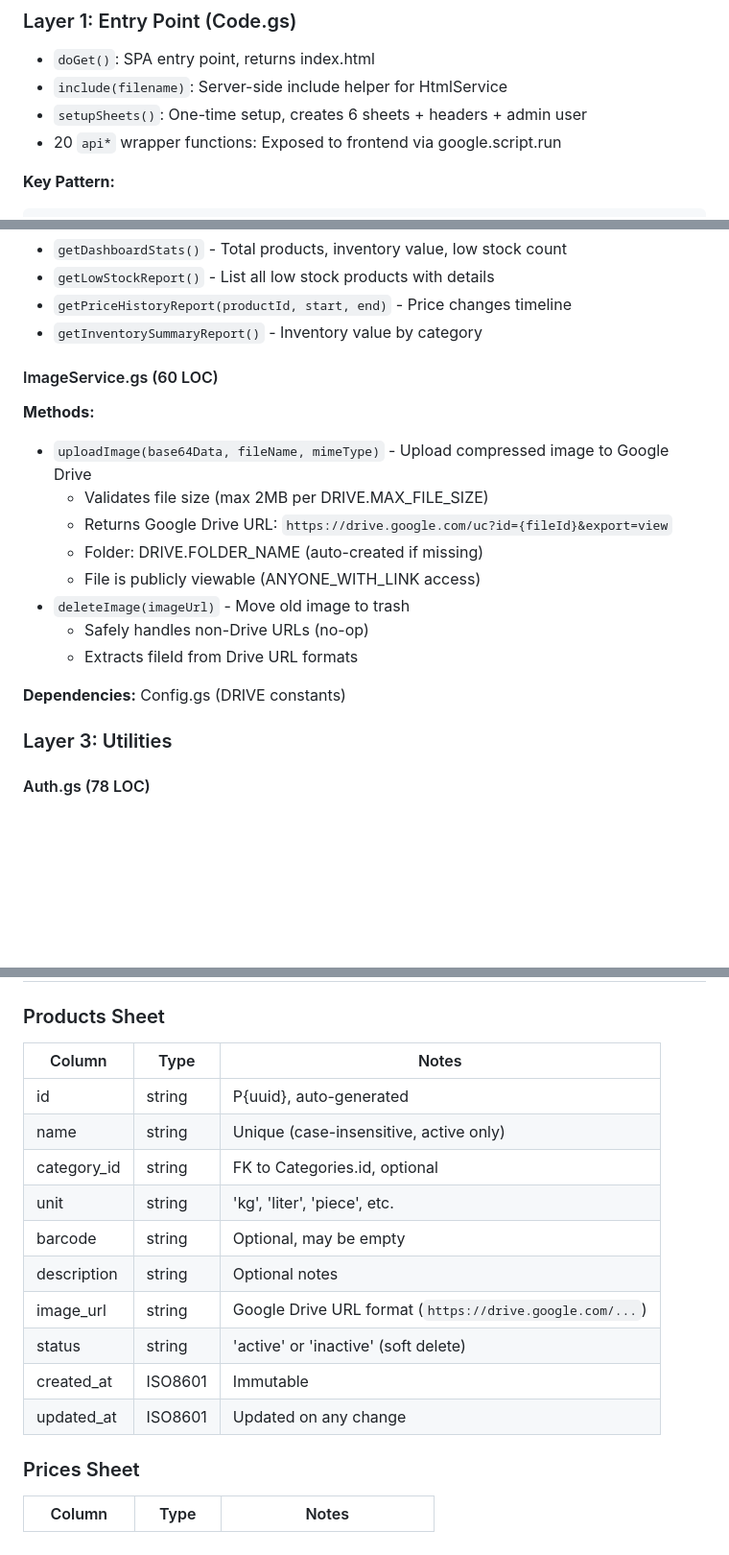
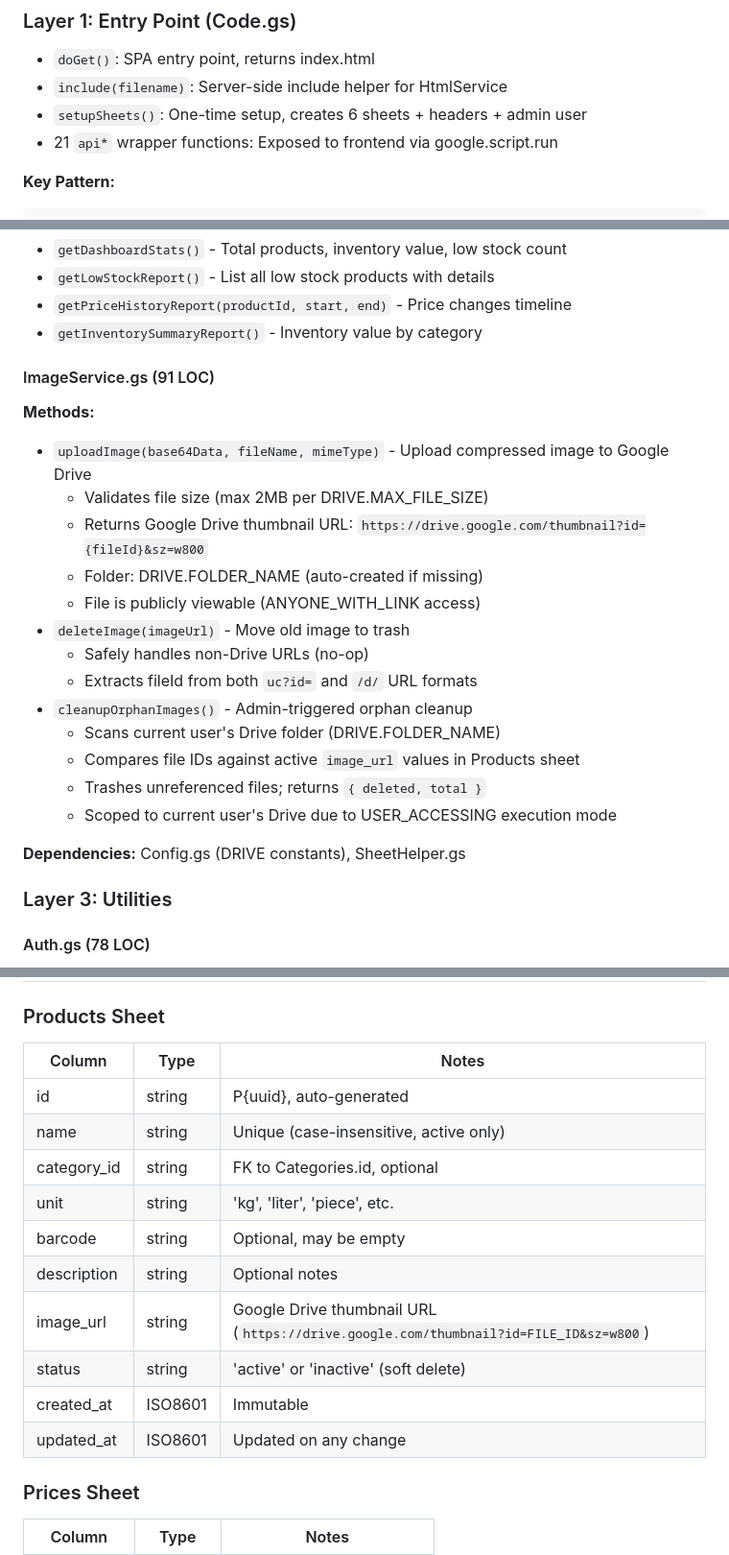
Before and after one commit to lamngockhuong/grocery-manager, a Markdown page: docs/codebase-summary.md, 3 parts joined by grey strips. Shown at 96% size. Rendered like a GitHub page; blank space fills up the shorter version.

Commit message:
docs: update documentation for image improvements

```diff
--- a/docs/codebase-summary.md
+++ b/docs/codebase-summary.md
@@ -42,7 +42,7 @@ src/
 - `doGet()`: SPA entry point, returns index.html
 - `include(filename)`: Server-side include helper for HtmlService
 - `setupSheets()`: One-time setup, creates 6 sheets + headers + admin user
-- 20 `api*` wrapper functions: Exposed to frontend via google.script.run
+- 21 `api*` wrapper functions: Exposed to frontend via google.script.run
 
 **Key Pattern:**
 
@@ -137,20 +137,25 @@ Each service is an Immediately Invoked Function Expression (IIFE) exporting publ
 - `getPriceHistoryReport(productId, start, end)` - Price changes timeline
 - `getInventorySummaryReport()` - Inventory value by category
 
-#### ImageService.gs (60 LOC)
+#### ImageService.gs (91 LOC)
 
 **Methods:**
 
 - `uploadImage(base64Data, fileName, mimeType)` - Upload compressed image to Google Drive
   - Validates file size (max 2MB per DRIVE.MAX_FILE_SIZE)
-  - Returns Google Drive URL: `https://drive.google.com/uc?id={fileId}&export=view`
+  - Returns Google Drive thumbnail URL: `https://drive.google.com/thumbnail?id={fileId}&sz=w800`
   - Folder: DRIVE.FOLDER_NAME (auto-created if missing)
   - File is publicly viewable (ANYONE_WITH_LINK access)
 - `deleteImage(imageUrl)` - Move old image to trash
   - Safely handles non-Drive URLs (no-op)
-  - Extracts fileId from Drive URL formats
+  - Extracts fileId from both `uc?id=` and `/d/` URL formats
+- `cleanupOrphanImages()` - Admin-triggered orphan cleanup
+  - Scans current user's Drive folder (DRIVE.FOLDER_NAME)
+  - Compares file IDs against active `image_url` values in Products sheet
+  - Trashes unreferenced files; returns `{ deleted, total }`
+  - Scoped to current user's Drive due to USER_ACCESSING execution mode
 
-**Dependencies:** Config.gs (DRIVE constants)
+**Dependencies:** Config.gs (DRIVE constants), SheetHelper.gs
 
 ### Layer 3: Utilities
 
@@ -408,18 +414,18 @@ dashboard.html: update stats cards + warning list
 
 ### Products Sheet
 
-| Column      | Type    | Notes                                                  |
-| ----------- | ------- | ------------------------------------------------------ |
-| id          | string  | P{uuid}, auto-generated                                |
-| name        | string  | Unique (case-insensitive, active only)                 |
-| category_id | string  | FK to Categories.id, optional                          |
-| unit        | string  | 'kg', 'liter', 'piece', etc.                           |
-| barcode     | string  | Optional, may be empty                                 |
-| description | string  | Optional notes                                         |
-| image_url   | string  | Google Drive URL format (`https://drive.google.com/...`) |
-| status      | string  | 'active' or 'inactive' (soft delete)                   |
-| created_at  | ISO8601 | Immutable                                              |
-| updated_at  | ISO8601 | Updated on any change                                  |
+| Column      | Type    | Notes                                                                                |
+| ----------- | ------- | ------------------------------------------------------------------------------------ |
+| id          | string  | P{uuid}, auto-generated                                                              |
+| name        | string  | Unique (case-insensitive, active only)                                               |
+| category_id | string  | FK to Categories.id, optional                                                        |
+| unit        | string  | 'kg', 'liter', 'piece', etc.                                                         |
+| barcode     | string  | Optional, may be empty                                                               |
+| description | string  | Optional notes                                                                       |
+| image_url   | string  | Google Drive thumbnail URL (`https://drive.google.com/thumbnail?id=FILE_ID&sz=w800`) |
+| status      | string  | 'active' or 'inactive' (soft delete)                                                 |
+| created_at  | ISO8601 | Immutable                                                                            |
+| updated_at  | ISO8601 | Updated on any change                                                                |
 
 ### Prices Sheet
 
```
Also changed, not shown: other parts of docs/codebase-summary.md (+1 -0 lines), docs/project-overview-pdr.md (+6 -1 lines), docs/system-architecture.md (+9 -5 lines).
